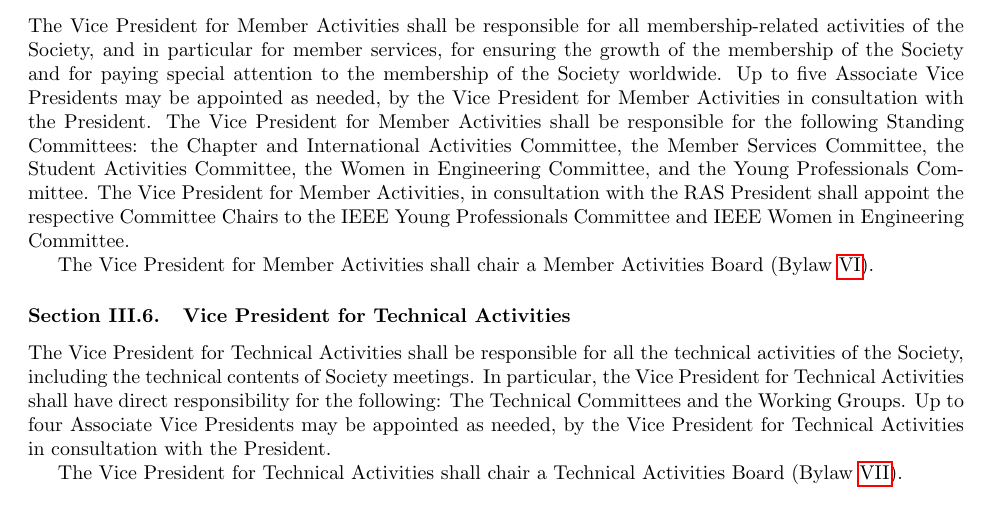
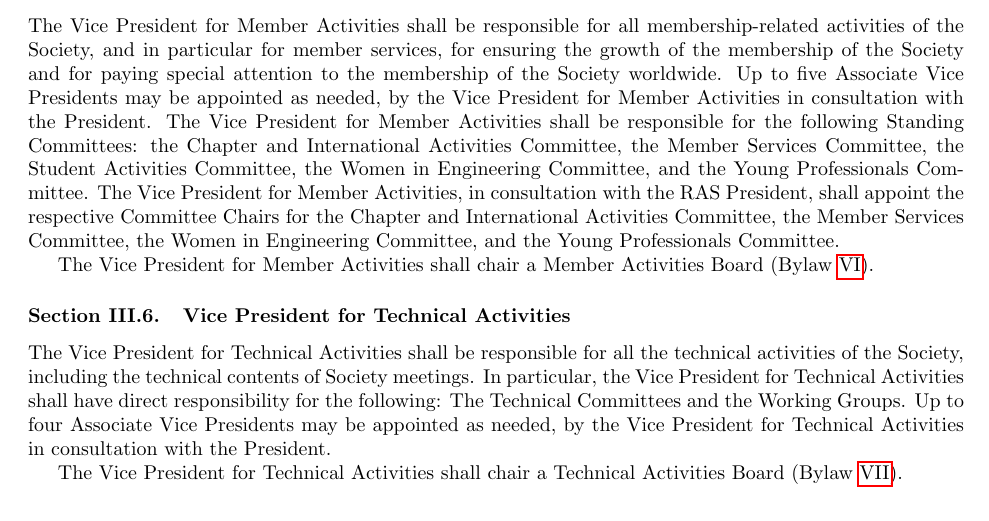
Before and after one commit to pwensing/RAS-Governance, a LaTeX document (Bylaws.tex): part of page 6 of 21, cut so that both start at the same text. Compiled offline with pdfLaTeX.

Commit message:
updates for MAB committee chair appointments

```diff
--- a/Bylaws.tex
+++ b/Bylaws.tex
@@ -103,7 +103,7 @@ The Vice President for Financial Activities shall have overall responsibility fo
 
 
 \subsection{Vice President for Member Activities}
-The Vice President for Member Activities shall be responsible for all membership-related activities of the Society, and in particular for member services, for ensuring the growth of the membership of the Society and for paying special attention to the membership of the Society worldwide. Up to five Associate Vice Presidents may be appointed as needed, by the Vice President for Member Activities in consultation with the President. The Vice President for Member Activities shall be responsible for the following Standing Committees: the Chapter and International Activities Committee,  the Member Services Committee, the Student Activities Committee, the Women in Engineering Committee, and the Young Professionals Committee. The Vice President for Member Activities, in consultation with the RAS President shall appoint the respective Committee Chairs to the IEEE Young Professionals Committee and IEEE Women in Engineering Committee.  %, the IEEE Life Member Committee, and the Special Interest Group on Humanitarian Technology.
+The Vice President for Member Activities shall be responsible for all membership-related activities of the Society, and in particular for member services, for ensuring the growth of the membership of the Society and for paying special attention to the membership of the Society worldwide. Up to five Associate Vice Presidents may be appointed as needed, by the Vice President for Member Activities in consultation with the President. The Vice President for Member Activities shall be responsible for the following Standing Committees: the Chapter and International Activities Committee,  the Member Services Committee, the Student Activities Committee, the Women in Engineering Committee, and the Young Professionals Committee. The Vice President for Member Activities, in consultation with the RAS President, shall appoint the respective Committee Chairs for the Chapter and International Activities Committee,  the Member Services Committee, the Women in Engineering Committee, and the Young Professionals Committee.  %, the IEEE Life Member Committee, and the Special Interest Group on Humanitarian Technology.
 
 %The Vice President for Member Activities, in consultation with the RAS President shall appoint the respective Committee Chairs to IEEE Young Professionals Committee, IEEE Women In Engineering Committee, and IEEE Life Member Committee.
 
```
